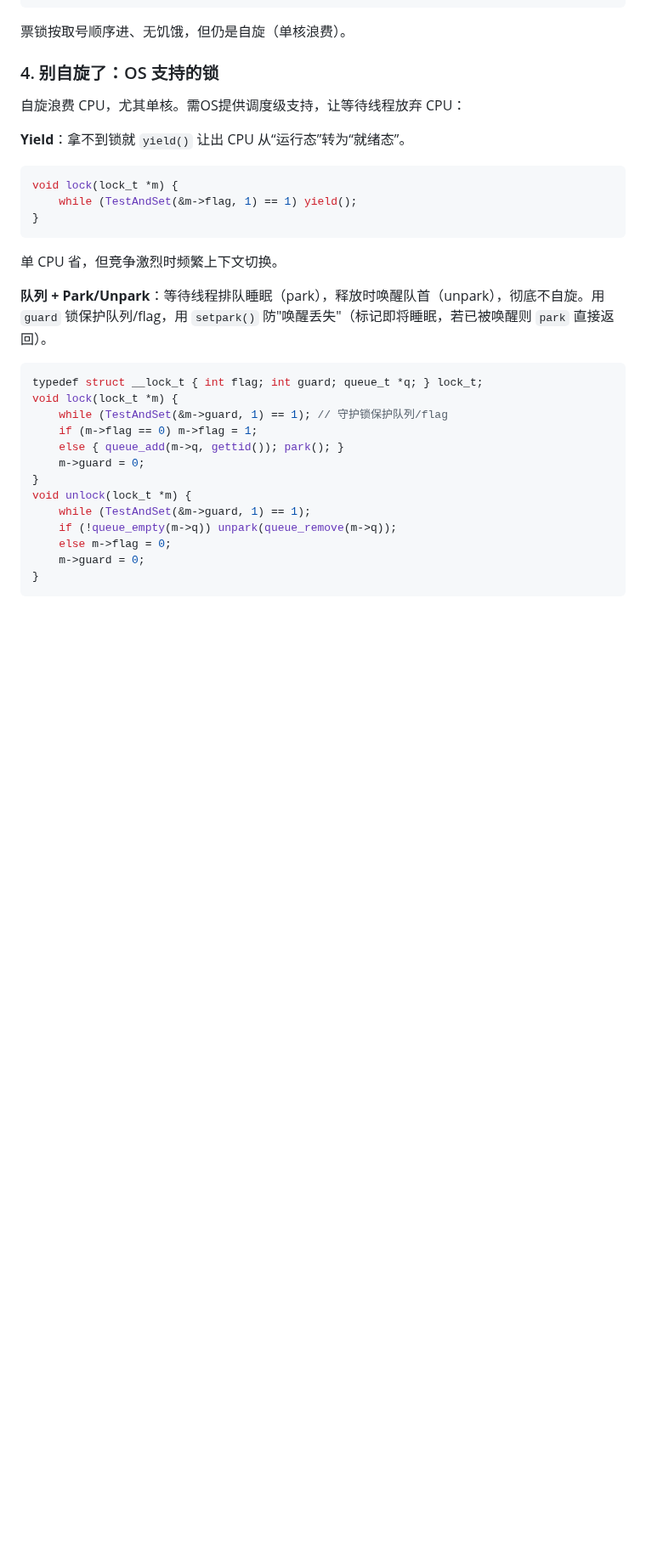
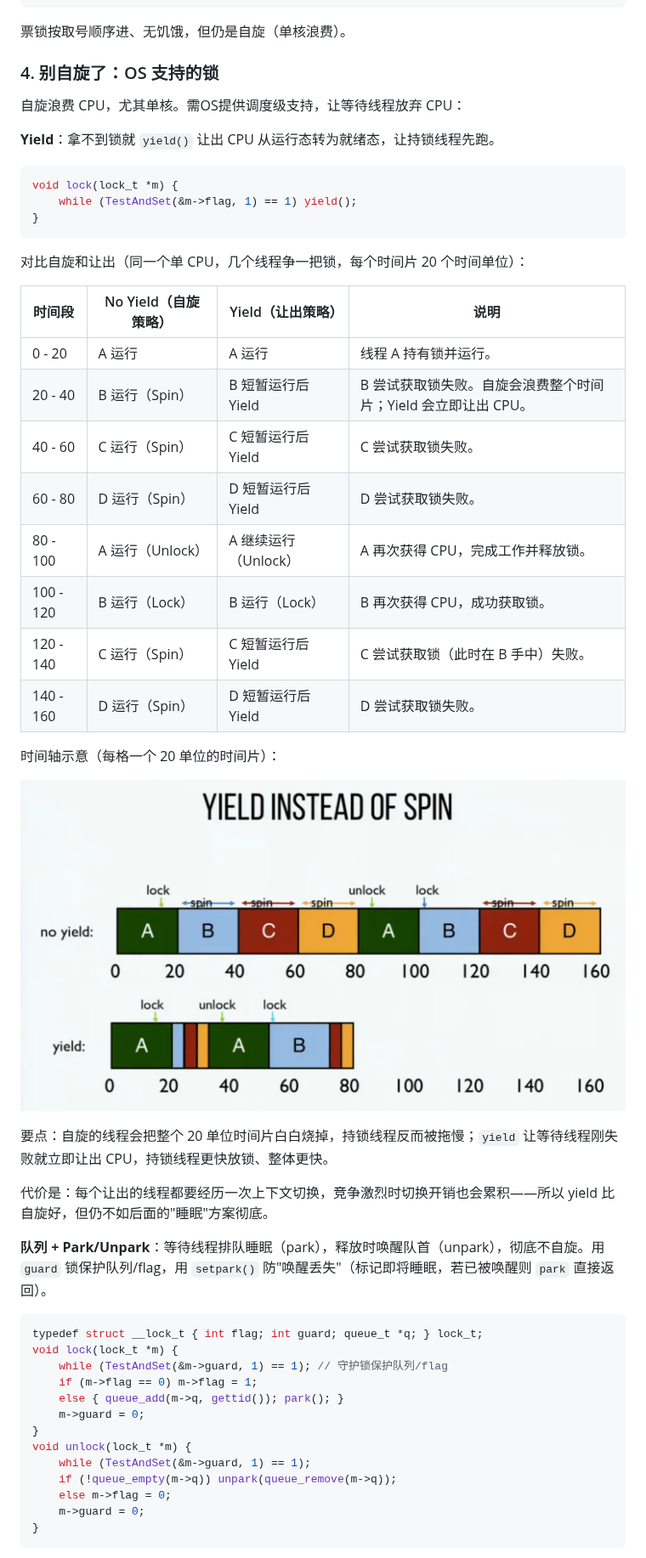
Before and after one commit to Bartonzany/OSTEP, a Markdown page: notes/21 - 锁.md, the part around one of its changes. Shown at 85% size. GitHub-like rendering; pictures changed too: assets/21_1-Yeild.png (added); blank space fills up the shorter version.

````diff
--- a/notes/21 - 锁.md
+++ b/notes/21 - 锁.md
@@ -106,7 +106,7 @@ void unlock(lock_t *m) { m->turn++; }     // 叫下一个
 
 自旋浪费 CPU，尤其单核。需OS提供调度级支持，让等待线程放弃 CPU：
 
-**Yield**：拿不到锁就 `yield()` 让出 CPU 从“运行态”转为“就绪态”。
+**Yield**：拿不到锁就 `yield()` 让出 CPU 从运行态转为就绪态，让持锁线程先跑。
 
 ```c
 void lock(lock_t *m) {
@@ -114,7 +114,26 @@ void lock(lock_t *m) {
 }
 ```
 
-单 CPU 省，但竞争激烈时频繁上下文切换。
+对比自旋和让出（同一个单 CPU，几个线程争一把锁，每个时间片 20 个时间单位）：
+
+| 时间段 | No Yield（自旋策略） | Yield（让出策略） | 说明 |
+|--------|----------------------|-------------------|------|
+| 0 - 20 | A 运行 | A 运行 | 线程 A 持有锁并运行。 |
+| 20 - 40 | B 运行（Spin） | B 短暂运行后 Yield | B 尝试获取锁失败。自旋会浪费整个时间片；Yield 会立即让出 CPU。 |
+| 40 - 60 | C 运行（Spin） | C 短暂运行后 Yield | C 尝试获取锁失败。 |
+| 60 - 80 | D 运行（Spin） | D 短暂运行后 Yield | D 尝试获取锁失败。 |
+| 80 - 100 | A 运行（Unlock） | A 继续运行（Unlock） | A 再次获得 CPU，完成工作并释放锁。 |
+| 100 - 120 | B 运行（Lock） | B 运行（Lock） | B 再次获得 CPU，成功获取锁。 |
+| 120 - 140 | C 运行（Spin） | C 短暂运行后 Yield | C 尝试获取锁（此时在 B 手中）失败。 |
+| 140 - 160 | D 运行（Spin） | D 短暂运行后 Yield | D 尝试获取锁失败。 |
+
+时间轴示意（每格一个 20 单位的时间片）：
+
+![alt text](../assets/21_1-Yeild.png)
+
+要点：自旋的线程会把整个 20 单位时间片白白烧掉，持锁线程反而被拖慢；`yield` 让等待线程刚失败就立即让出 CPU，持锁线程更快放锁、整体更快。
+
+代价是：每个让出的线程都要经历一次上下文切换，竞争激烈时切换开销也会累积——所以 yield 比自旋好，但仍不如后面的"睡眠"方案彻底。
 
 **队列 + Park/Unpark**：等待线程排队睡眠（park），释放时唤醒队首（unpark），彻底不自旋。用 `guard` 锁保护队列/flag，用 `setpark()` 防"唤醒丢失"（标记即将睡眠，若已被唤醒则 `park` 直接返回）。
 
````
Also changed, not shown: other parts of notes/21 - 锁.md (+28 -0 lines).
